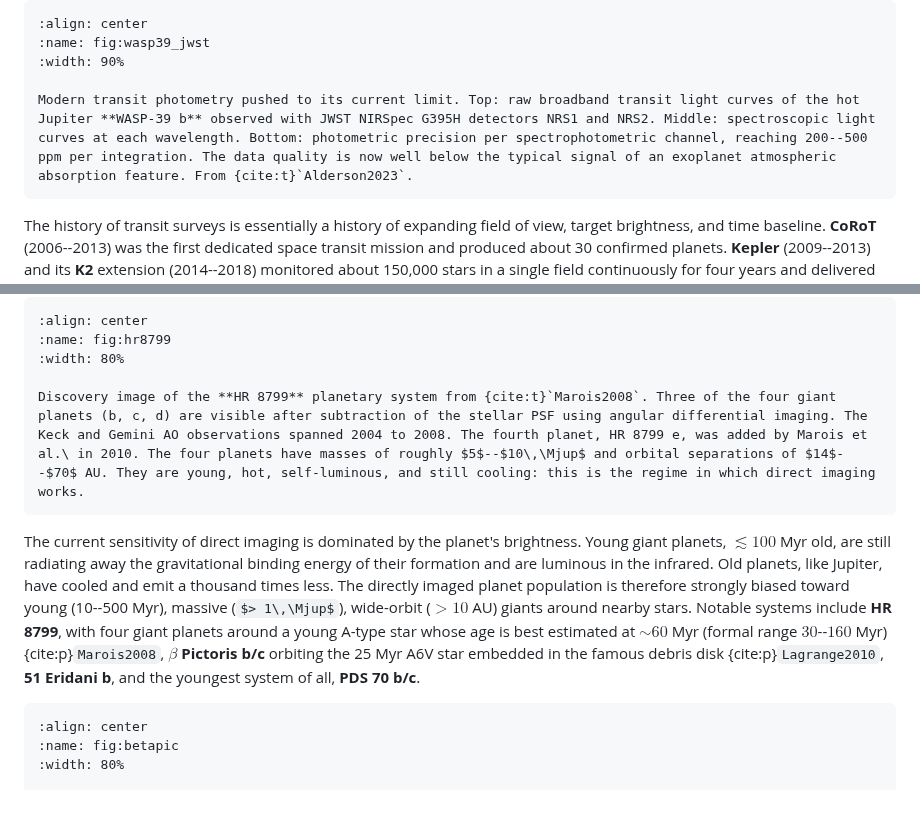
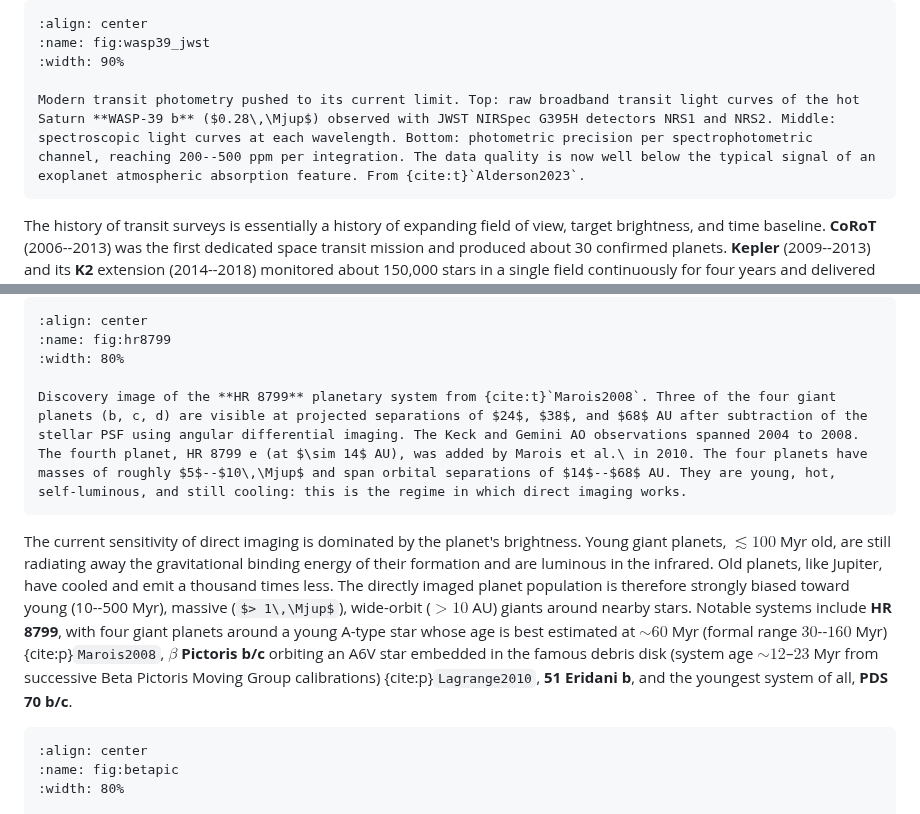
Before and after one commit to FormingWorlds/IntroductionToPlanetaryScience, a Markdown page: book/13_exoplanets/exoplanets.md, 2 parts joined by grey strips. Drawn GitHub-style; some formulas as TeX source.

Commit message:
L13 review fixes: beta Pic age, HR 8799 separations, WASP-39 b classification
Three review-driven residue fixes for Lecture 13 (Exoplanets):

- beta Pictoris system age "25 Myr" cited to Lagrange 2010 was
  inconsistent with the paper's actual 12 Myr age. Reframed to
  "~12-23 Myr from successive Beta Pictoris Moving Group calibrations".

- HR 8799 caption "orbital separations 14-70 AU" implied the discovery
  image showed all four planets. The Marois 2008 image only shows the
  three outer planets at 24, 38, 68 AU; planet e at ~14 AU was added
  in Marois 2010. Caption now cleanly separates the 2008 discovery
  (24-68 AU) from the 2010 addition (14 AU).

- WASP-39 b classification: caption labelled it a "hot Jupiter" while
  body text correctly calls it a "hot Saturn" (0.28 M_Jup). Caption
  aligned to "hot Saturn" with explicit mass.

The April 2026 cycle's 14 fixes verified intact (Wolszczan 3.4/2.8 M_E,
Penny 2019 attribution, WASP-39 CH4 not detected, Tinetti Ariel range,
Bryson eta_Earth ~0.4 with 0.2-0.9 interval, Pepe 10 cm/s framing,
Marois HR 8799 60 Myr, Lagrange beta Pic b parameters, Perryman 2e4
Gaia DR4, Madhusudhan ~2sigma DMS, Bell phase curve).

````diff
--- a/book/13_exoplanets/exoplanets.md
+++ b/book/13_exoplanets/exoplanets.md
@@ -149,7 +149,7 @@ This very strong bias against long-period and against small-stellar-radius syste
 :name: fig:wasp39_jwst
 :width: 90%
 
-Modern transit photometry pushed to its current limit. Top: raw broadband transit light curves of the hot Jupiter **WASP-39 b** observed with JWST NIRSpec G395H detectors NRS1 and NRS2. Middle: spectroscopic light curves at each wavelength. Bottom: photometric precision per spectrophotometric channel, reaching 200--500 ppm per integration. The data quality is now well below the typical signal of an exoplanet atmospheric absorption feature. From {cite:t}`Alderson2023`.
+Modern transit photometry pushed to its current limit. Top: raw broadband transit light curves of the hot Saturn **WASP-39 b** ($0.28\,\Mjup$) observed with JWST NIRSpec G395H detectors NRS1 and NRS2. Middle: spectroscopic light curves at each wavelength. Bottom: photometric precision per spectrophotometric channel, reaching 200--500 ppm per integration. The data quality is now well below the typical signal of an exoplanet atmospheric absorption feature. From {cite:t}`Alderson2023`.
 ```
 
 The history of transit surveys is essentially a history of expanding field of view, target brightness, and time baseline.
@@ -287,14 +287,14 @@ Currently active high-contrast facilities include SPHERE on the VLT, GPI on Gemi
 :name: fig:hr8799
 :width: 80%
 
-Discovery image of the **HR 8799** planetary system from {cite:t}`Marois2008`. Three of the four giant planets (b, c, d) are visible after subtraction of the stellar PSF using angular differential imaging. The Keck and Gemini AO observations spanned 2004 to 2008. The fourth planet, HR 8799 e, was added by Marois et al.\ in 2010. The four planets have masses of roughly $5$--$10\,\Mjup$ and orbital separations of $14$--$70$ AU. They are young, hot, self-luminous, and still cooling: this is the regime in which direct imaging works.
+Discovery image of the **HR 8799** planetary system from {cite:t}`Marois2008`. Three of the four giant planets (b, c, d) are visible at projected separations of $24$, $38$, and $68$ AU after subtraction of the stellar PSF using angular differential imaging. The Keck and Gemini AO observations spanned 2004 to 2008. The fourth planet, HR 8799 e (at $\sim 14$ AU), was added by Marois et al.\ in 2010. The four planets have masses of roughly $5$--$10\,\Mjup$ and span orbital separations of $14$--$68$ AU. They are young, hot, self-luminous, and still cooling: this is the regime in which direct imaging works.
 ```
 
 The current sensitivity of direct imaging is dominated by the planet's brightness.
 Young giant planets, $\lesssim 100$ Myr old, are still radiating away the gravitational binding energy of their formation and are luminous in the infrared.
 Old planets, like Jupiter, have cooled and emit a thousand times less.
 The directly imaged planet population is therefore strongly biased toward young (10--500 Myr), massive ($> 1\,\Mjup$), wide-orbit ($> 10$ AU) giants around nearby stars.
-Notable systems include **HR 8799**, with four giant planets around a young A-type star whose age is best estimated at $\sim 60$ Myr (formal range $30$--$160$ Myr) {cite:p}`Marois2008`, **$\beta$ Pictoris b/c** orbiting the 25 Myr A6V star embedded in the famous debris disk {cite:p}`Lagrange2010`, **51 Eridani b**, and the youngest system of all, **PDS 70 b/c**.
+Notable systems include **HR 8799**, with four giant planets around a young A-type star whose age is best estimated at $\sim 60$ Myr (formal range $30$--$160$ Myr) {cite:p}`Marois2008`, **$\beta$ Pictoris b/c** orbiting an A6V star embedded in the famous debris disk (system age $\sim 12$–$23$ Myr from successive Beta Pictoris Moving Group calibrations) {cite:p}`Lagrange2010`, **51 Eridani b**, and the youngest system of all, **PDS 70 b/c**.
 
 ```{figure} figures/betapic_imaging.avif
 :align: center
````
